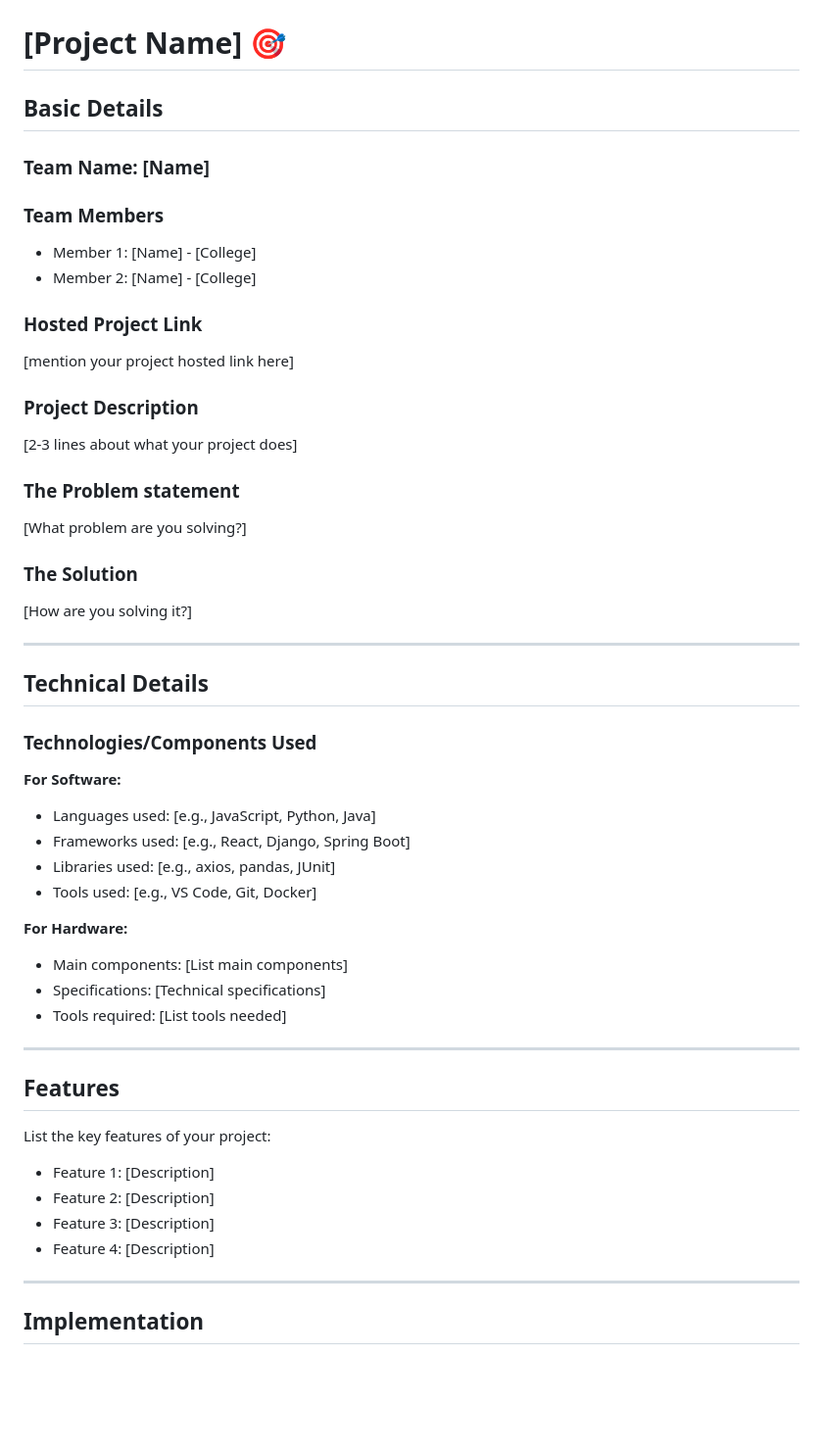
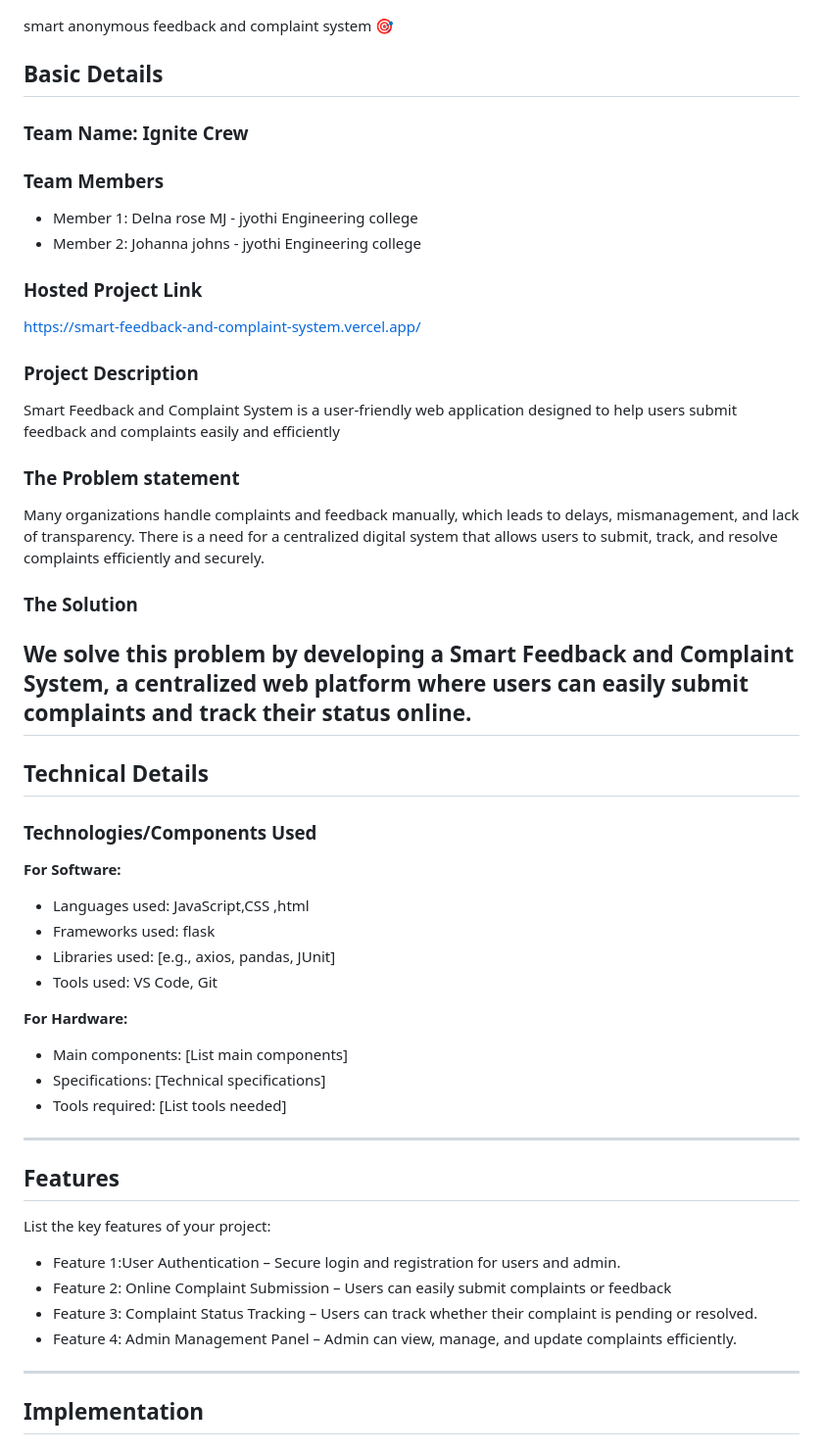
Before and after one commit to uniqorn-ctrl/smart-feedback-and-complaint-system, a Markdown page: README.md, the part around one of its changes. Shown at 98% size. GitHub-like rendering; blank space fills up the shorter version.

Commit message:
Revise project information and features in README
Updated project details, team information, and features in README.

```diff
--- a/README.md
+++ b/README.md
@@ -2,28 +2,30 @@
   <img src="./img.png" alt="Project Banner" width="100%">
 </p>
 
-# [Project Name] 🎯
+smart anonymous feedback and complaint system 🎯
 
 ## Basic Details
 
-### Team Name: [Name]
+### Team Name: Ignite Crew
 
 ### Team Members
-- Member 1: [Name] - [College]
-- Member 2: [Name] - [College]
+- Member 1: Delna rose MJ - jyothi Engineering college
+- Member 2: Johanna johns - jyothi Engineering college
 
 ### Hosted Project Link
-[mention your project hosted link here]
+https://smart-feedback-and-complaint-system.vercel.app/
+
 
 ### Project Description
-[2-3 lines about what your project does]
+Smart Feedback and Complaint System is a user-friendly web application designed to help users submit feedback and complaints easily and efficiently
 
 ### The Problem statement
-[What problem are you solving?]
+Many organizations handle complaints and feedback manually, which leads to delays, mismanagement, and lack of transparency.
+There is a need for a centralized digital system that allows users to submit, track, and resolve complaints efficiently and securely.
 
 ### The Solution
-[How are you solving it?]
 
+We solve this problem by developing a Smart Feedback and Complaint System, a centralized web platform where users can easily submit complaints and track their status online.
 ---
 
 ## Technical Details
@@ -31,10 +33,10 @@
 ### Technologies/Components Used
 
 **For Software:**
-- Languages used: [e.g., JavaScript, Python, Java]
-- Frameworks used: [e.g., React, Django, Spring Boot]
+- Languages used: JavaScript,CSS ,html
+- Frameworks used: flask
 - Libraries used: [e.g., axios, pandas, JUnit]
-- Tools used: [e.g., VS Code, Git, Docker]
+- Tools used:  VS Code, Git
 
 **For Hardware:**
 - Main components: [List main components]
@@ -46,10 +48,10 @@
 ## Features
 
 List the key features of your project:
-- Feature 1: [Description]
-- Feature 2: [Description]
-- Feature 3: [Description]
-- Feature 4: [Description]
+- Feature 1:User Authentication – Secure login and registration for users and admin.
+- Feature 2: Online Complaint Submission – Users can easily submit complaints or feedback
+- Feature 3: Complaint Status Tracking – Users can track whether their complaint is pending or resolved.
+- Feature 4: Admin Management Panel – Admin can view, manage, and update complaints efficiently.
 
 ---
 
```
Also changed, not shown: other parts of README.md (+1 -2 lines).
